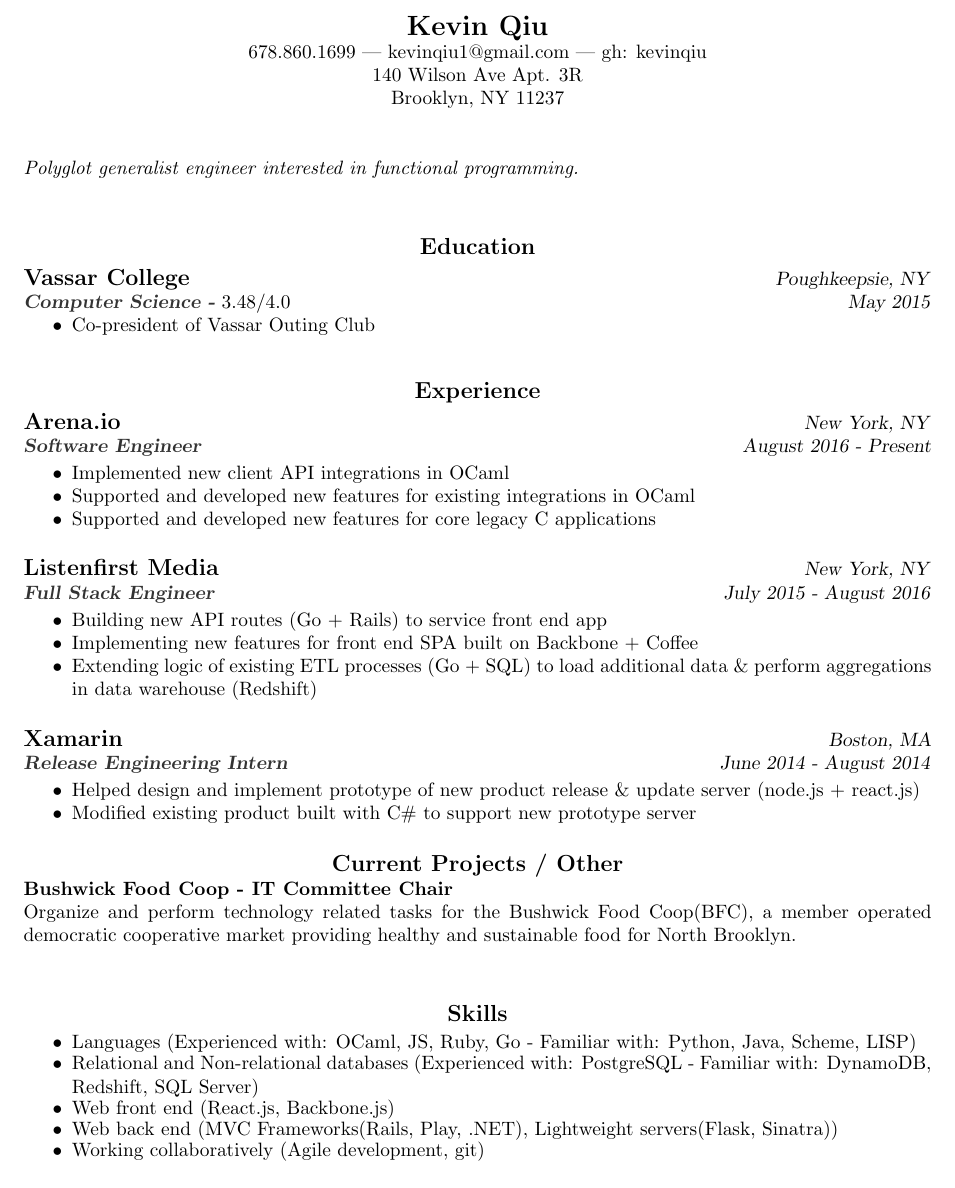
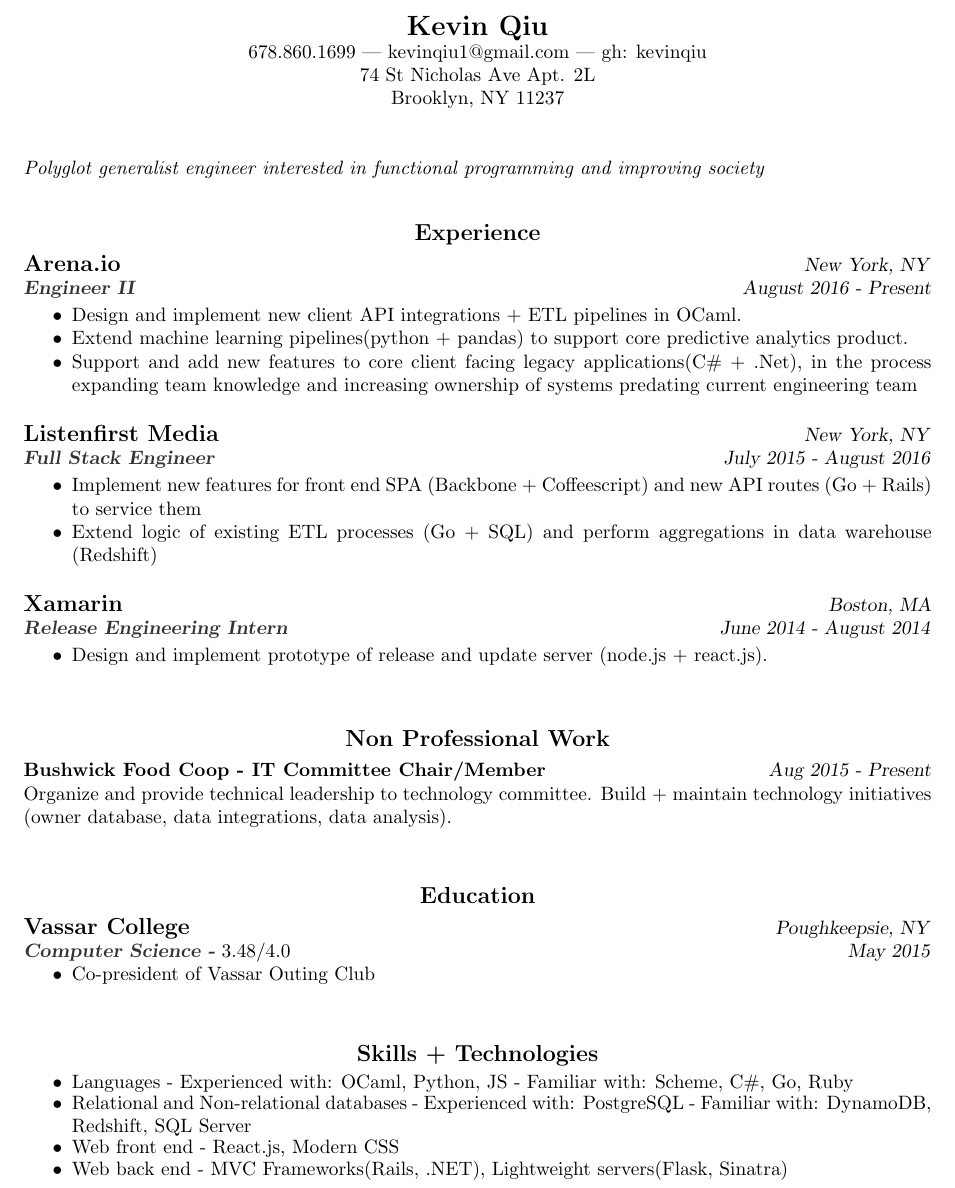
Before and after one commit to kevinqiu/resume, a LaTeX CV (Qiuresume.tex): part of the page, cut so that both start at the same text. Compiled offline with pdfLaTeX.

Commit message:
More stuff

```diff
--- a/Qiuresume.tex
+++ b/Qiuresume.tex
@@ -13,12 +13,46 @@
 \textbf{\centerline{\Large Kevin Qiu}}
 
 \centerline{678.860.1699 | kevinqiu1@gmail.com | gh: kevinqiu}
-\centerline{140 Wilson Ave Apt. 3R}
+\centerline{74 St Nicholas Ave Apt. 2L}
 \centerline{Brooklyn, NY 11237}
 
 \begin{resume}
 
-  \textit{Polyglot generalist engineer interested in functional programming.}
+  \textit{Polyglot generalist engineer interested in functional programming and improving society}
+
+  \vspace{0.1in}
+  \section{\centerline{\large Experience}}
+  \vspace{4pt}
+
+  \textbf{{\large Arena.io}} \hfill \textsl{New York, NY}     \\
+  \textbf{\color{mygray}\textsl{Engineer II}}     \hfill   \textsl{August 2016 - Present}
+
+  \begin{itemize} \itemsep -2pt % reduce space between items
+  \item Design and implement new client API integrations + ETL pipelines in OCaml.
+  \item Extend machine learning pipelines(python + pandas) to support core predictive analytics product.
+  \item Support and add new features to core client facing legacy applications(C\# + .Net), in the process expanding team knowledge and increasing ownership of systems predating current engineering team
+  \end{itemize}
+
+  \textbf{{\large Listenfirst Media}} \hfill \textsl{New York, NY}     \\
+  \textbf{\color{mygray}\textsl{Full Stack Engineer}}     \hfill   \textsl{July 2015 - August 2016}
+
+  \begin{itemize} \itemsep -2pt % reduce space between items
+  \item Implement new features for front end SPA (Backbone + Coffeescript) and new API routes (Go + Rails) to service them
+  \item Extend logic of existing ETL processes (Go + SQL) and perform aggregations in data warehouse (Redshift)
+  \end{itemize}
+
+  \textbf{{\large Xamarin}} \hfill \textsl{Boston, MA}     \\
+  \textbf{\color{mygray}\textsl{Release Engineering Intern}}     \hfill   \textsl{June 2014 - August 2014}
+
+  \begin{itemize} \itemsep -2pt % reduce space between items
+  \item Design and implement prototype of release and update server (node.js + react.js).
+  \end{itemize}
+
+  \vspace{0.2in}
+  \section{\centerline{\large Non Professional Work}}
+  \vspace{4pt}
+  \textbf{Bushwick Food Coop - IT Committee Chair/Member} \hfill \textsl{Aug 2015 - Present}  \\
+  Organize and provide technical leadership to technology committee. Build + maintain technology initiatives (owner database, data integrations, data analysis).
 
   \vspace{0.2in}
   \section{\centerline{\large Education}}
@@ -29,49 +63,13 @@
   \item Co-president of Vassar Outing Club
   \end{itemize}
 
-  \vspace{0.1in}
-  \section{\centerline{\large Experience}}
-  \vspace{4pt}
-
-  \textbf{{\large Arena.io}} \hfill \textsl{New York, NY}     \\
-  \textbf{\color{mygray}\textsl{Software Engineer}}     \hfill   \textsl{August 2016 - Present}
-
-  \begin{itemize} \itemsep -2pt % reduce space between items
-  \item Implemented new client API integrations in OCaml
-  \item Supported and developed new features for existing integrations in OCaml
-  \item Supported and developed new features for core legacy C# applications
-  \end{itemize}
-
-  \textbf{{\large Listenfirst Media}} \hfill \textsl{New York, NY}     \\
-  \textbf{\color{mygray}\textsl{Full Stack Engineer}}     \hfill   \textsl{July 2015 - August 2016}
-
-  \begin{itemize} \itemsep -2pt % reduce space between items
-  \item Building new API routes (Go + Rails) to service front end app
-  \item Implementing new features for front end SPA built on Backbone + Coffee
-  \item Extending logic of existing ETL processes (Go + SQL) to load additional data \& perform aggregations in data warehouse (Redshift)
-  \end{itemize}
-
-  \textbf{{\large Xamarin}} \hfill \textsl{Boston, MA}     \\
-  \textbf{\color{mygray}\textsl{Release Engineering Intern}}     \hfill   \textsl{June 2014 - August 2014}
-
-  \begin{itemize} \itemsep -2pt % reduce space between items
-  \item Helped design and implement prototype of new product release \& update server (node.js + react.js)
-  \item Modified existing product built with C\# to support new prototype server
-  \end{itemize}
-
-  \section{\centerline{\large Current Projects / Other}}
-
-  \textbf{Bushwick Food Coop - IT Committee Chair} \\
-  Organize and perform technology related tasks for the Bushwick Food Coop(BFC), a member operated democratic cooperative market providing healthy and sustainable food for North Brooklyn.
-
   \vspace{0.2in}
-  \section{\centerline{\large Skills}}
+  \section{\centerline{\large Skills + Technologies}}
   \begin{itemize} \itemsep -3pt
-  \item Languages (Experienced with: OCaml, JS, Ruby, Go - Familiar with: Python, Java, Scheme, LISP)
-  \item Relational and Non-relational databases (Experienced with: PostgreSQL - Familiar with: DynamoDB, Redshift, SQL Server)
-  \item Web front end (React.js, Backbone.js)
-  \item Web back end (MVC Frameworks(Rails, Play, .NET), Lightweight servers(Flask, Sinatra))
-  \item Working collaboratively (Agile development, git)
+  \item Languages - Experienced with: OCaml, Python, JS - Familiar with: Scheme, C\#, Go, Ruby
+  \item Relational and Non-relational databases - Experienced with: PostgreSQL - Familiar with: DynamoDB, Redshift, SQL Server
+  \item Web front end - React.js, Modern CSS
+  \item Web back end - MVC Frameworks(Rails, .NET), Lightweight servers(Flask, Sinatra)
   \end{itemize}
 
 \end{resume}
```
Also changed, not shown: Qiuresume.pdf.
